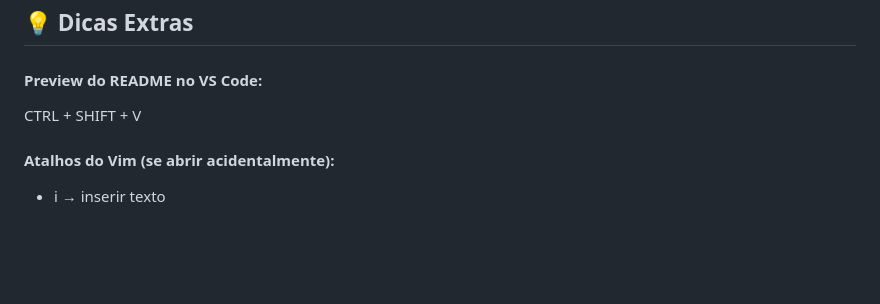
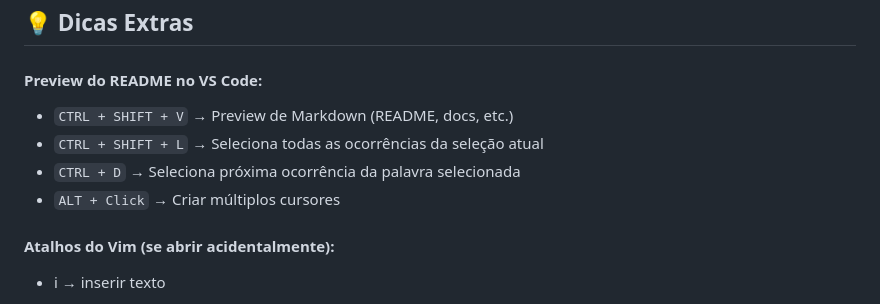
Before and after one commit to LeonardoDalmazzo/Cheatsheet-Git-GitHub, a Markdown page: README.md, the part around the change. Rendered like a GitHub page; blank space fills up the shorter version.

Commit message:
fix: Dicas Extras
add new Hotkeys

```diff
--- a/README.md
+++ b/README.md
@@ -108,8 +108,10 @@ git push --force
 ## 💡 Dicas Extras
 
 #### Preview do README no VS Code:
-CTRL + SHIFT + V
-
+- `CTRL + SHIFT + V` → Preview de Markdown (README, docs, etc.)
+- `CTRL + SHIFT + L` → Seleciona todas as ocorrências da seleção atual
+- `CTRL + D` → Seleciona próxima ocorrência da palavra selecionada
+- `ALT + Click` → Criar múltiplos cursores
 #### Atalhos do Vim (se abrir acidentalmente):
 
 - i → inserir texto
```
